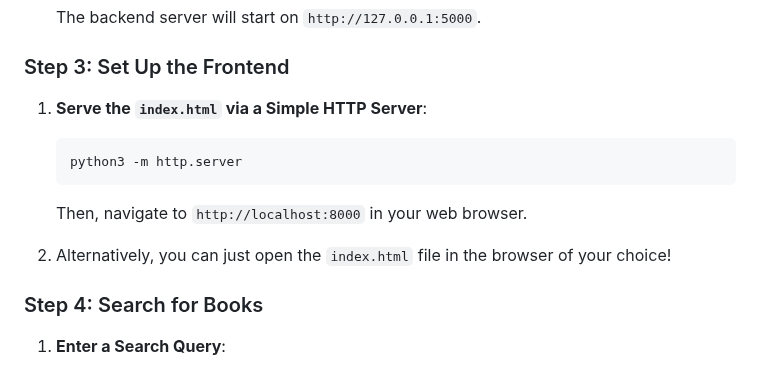
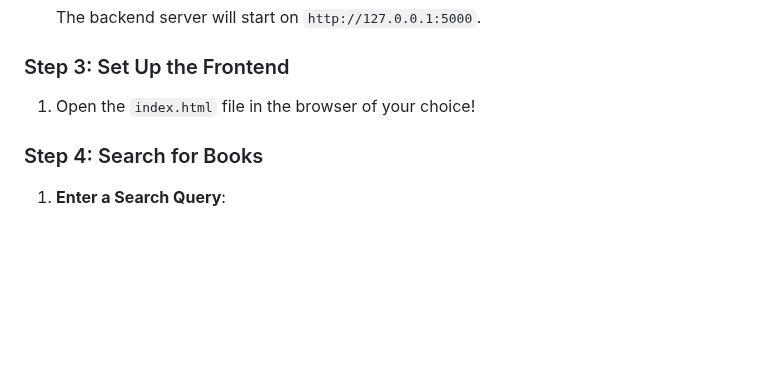
Before and after one commit to nicolemichelle88/googlebooks_featureflags, a Markdown page: README.md, the part around the change. Rendered like a GitHub page; blank space fills up the shorter version.

````diff
--- a/README.md
+++ b/README.md
@@ -76,15 +76,7 @@ cd googlebooks_featureflags
 
 ### Step 3: Set Up the Frontend
 
-1. **Serve the `index.html` via a Simple HTTP Server**:
-
-    ```bash
-    python3 -m http.server
-    ```
-
-    Then, navigate to `http://localhost:8000` in your web browser.
-
-3. Alternatively, you can just open the `index.html` file in the browser of your choice!
+1. Open the `index.html` file in the browser of your choice!
 
 ### Step 4: Search for Books
 
````
